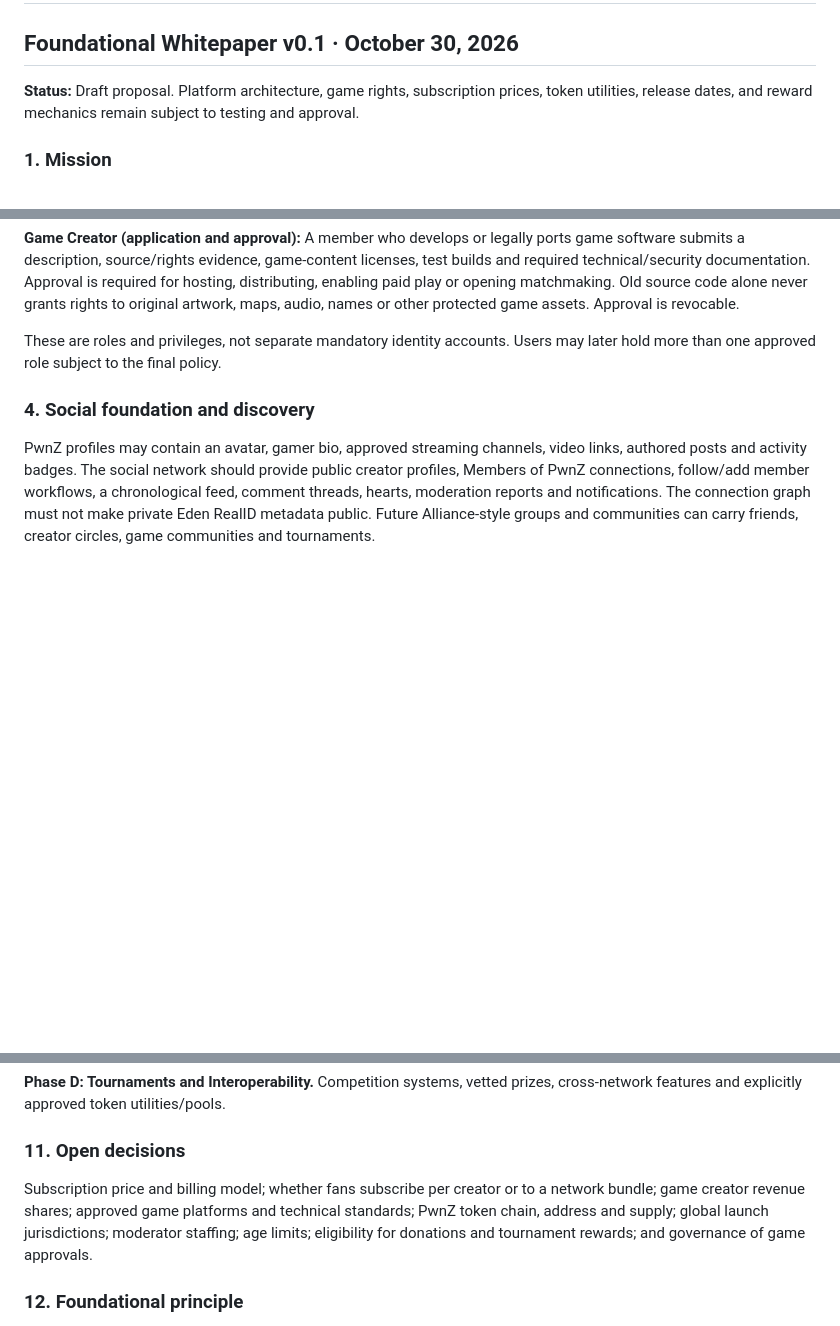
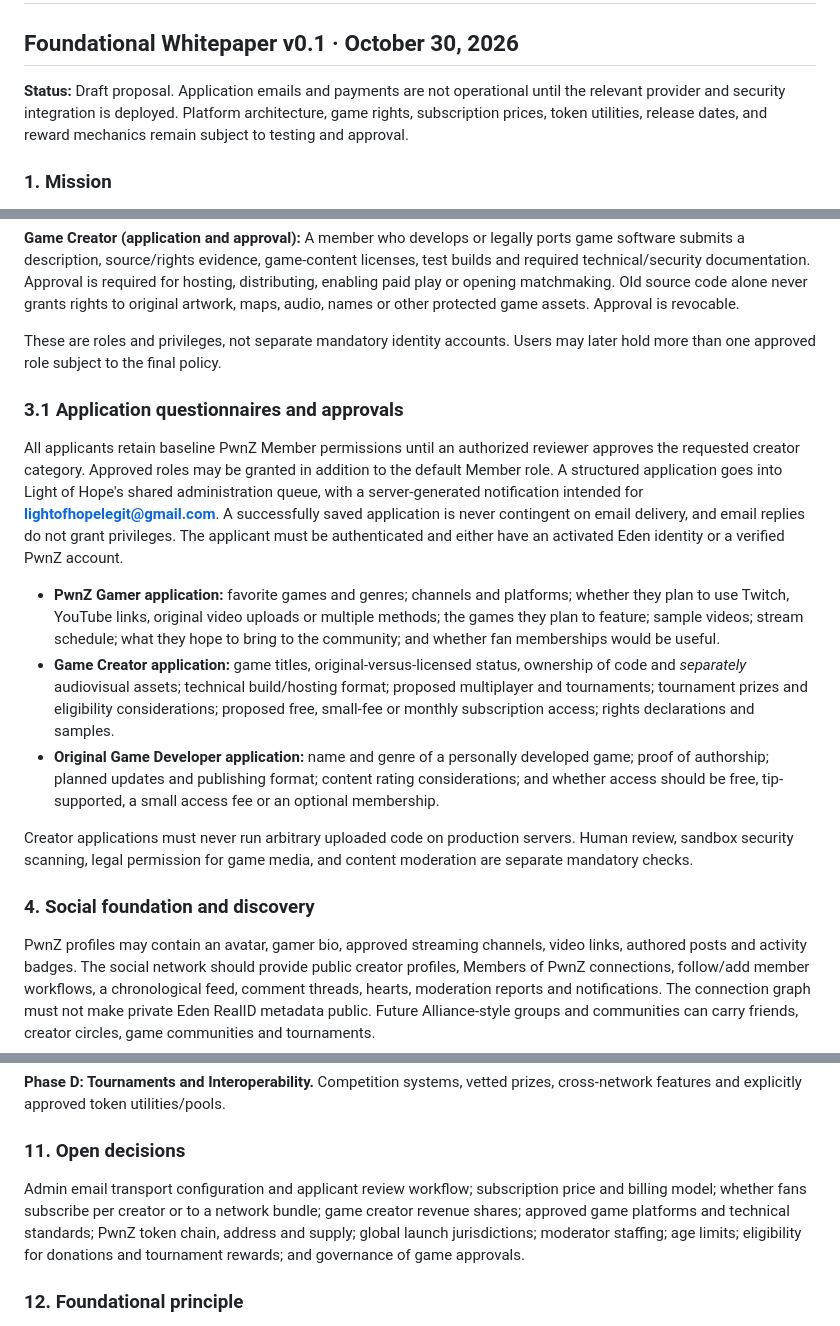
Before and after one commit to NickPwnZLegit/PwnZ-Network, a Markdown page: docs/PWNZ-NETWORK-WHITEPAPER-v0.1.md, 3 parts joined by grey strips. Rendered like a GitHub page; blank space fills up the shorter version.

Commit message:
docs: specify cross-network category review questionnaires and creator monetization choices

```diff
--- a/docs/PWNZ-NETWORK-WHITEPAPER-v0.1.md
+++ b/docs/PWNZ-NETWORK-WHITEPAPER-v0.1.md
@@ -1,7 +1,7 @@
 # PwnZ.live Network
 ## Foundational Whitepaper v0.1 · October 30, 2026
 
-**Status:** Draft proposal. Platform architecture, game rights, subscription prices, token utilities, release dates, and reward mechanics remain subject to testing and approval.
+**Status:** Draft proposal. Application emails and payments are not operational until the relevant provider and security integration is deployed.  Platform architecture, game rights, subscription prices, token utilities, release dates, and reward mechanics remain subject to testing and approval.
 
 ### 1. Mission
 PwnZ.live is a browser-first gaming and creator network intended to unite classic-style multiplayer experiences, legal game preservation and creator publishing, interactive livestreams and community discussion. Connected to the Light of Hope ecosystem's empathy-first philosophy, it aims to let people connect, play, create and support each other without requiring crypto ownership simply to socialize.
@@ -17,6 +17,16 @@ PwnZ provides distinct gamer and creator usernames that do not have to match an
 **Game Creator (application and approval):** A member who develops or legally ports game software submits a description, source/rights evidence, game-content licenses, test builds and required technical/security documentation. Approval is required for hosting, distributing, enabling paid play or opening matchmaking. Old source code alone never grants rights to original artwork, maps, audio, names or other protected game assets. Approval is revocable.
 
 These are roles and privileges, not separate mandatory identity accounts. Users may later hold more than one approved role subject to the final policy.
+
+
+### 3.1 Application questionnaires and approvals
+All applicants retain baseline PwnZ Member permissions until an authorized reviewer approves the requested creator category. Approved roles may be granted in addition to the default Member role. A structured application goes into Light of Hope's shared administration queue, with a server-generated notification intended for **lightofhopelegit@gmail.com**. A successfully saved application is never contingent on email delivery, and email replies do not grant privileges. The applicant must be authenticated and either have an activated Eden identity or a verified PwnZ account.
+
+- **PwnZ Gamer application:** favorite games and genres; channels and platforms; whether they plan to use Twitch, YouTube links, original video uploads or multiple methods; the games they plan to feature; sample videos; stream schedule; what they hope to bring to the community; and whether fan memberships would be useful.
+- **Game Creator application:** game titles, original-versus-licensed status, ownership of code and *separately* audiovisual assets; technical build/hosting format; proposed multiplayer and tournaments; tournament prizes and eligibility considerations; proposed free, small-fee or monthly subscription access; rights declarations and samples.
+- **Original Game Developer application:** name and genre of a personally developed game; proof of authorship; planned updates and publishing format; content rating considerations; and whether access should be free, tip-supported, a small access fee or an optional membership.
+
+Creator applications must never run arbitrary uploaded code on production servers. Human review, sandbox security scanning, legal permission for game media, and content moderation are separate mandatory checks.
 
 ### 4. Social foundation and discovery
 PwnZ profiles may contain an avatar, gamer bio, approved streaming channels, video links, authored posts and activity badges. The social network should provide public creator profiles, Members of PwnZ connections, follow/add member workflows, a chronological feed, comment threads, hearts, moderation reports and notifications. The connection graph must not make private Eden RealID metadata public. Future Alliance-style groups and communities can carry friends, creator circles, game communities and tournaments.
@@ -46,7 +56,7 @@ An empathy-first community still requires enforceable rules: anti-harassment, co
 **Phase D: Tournaments and Interoperability.** Competition systems, vetted prizes, cross-network features and explicitly approved token utilities/pools.
 
 ### 11. Open decisions
-Subscription price and billing model; whether fans subscribe per creator or to a network bundle; game creator revenue shares; approved game platforms and technical standards; PwnZ token chain, address and supply; global launch jurisdictions; moderator staffing; age limits; eligibility for donations and tournament rewards; and governance of game approvals.
+Admin email transport configuration and applicant review workflow; subscription price and billing model; whether fans subscribe per creator or to a network bundle; game creator revenue shares; approved game platforms and technical standards; PwnZ token chain, address and supply; global launch jurisdictions; moderator staffing; age limits; eligibility for donations and tournament rewards; and governance of game approvals.
 
 ### 12. Foundational principle
 PwnZ makes social belonging the entrance, creative contribution the engine and gaming competition a future destination. Its Light of Hope connection should expand empathy, transparency and accessibility, rather than requiring anyone to invest or buy a token to participate.
```
